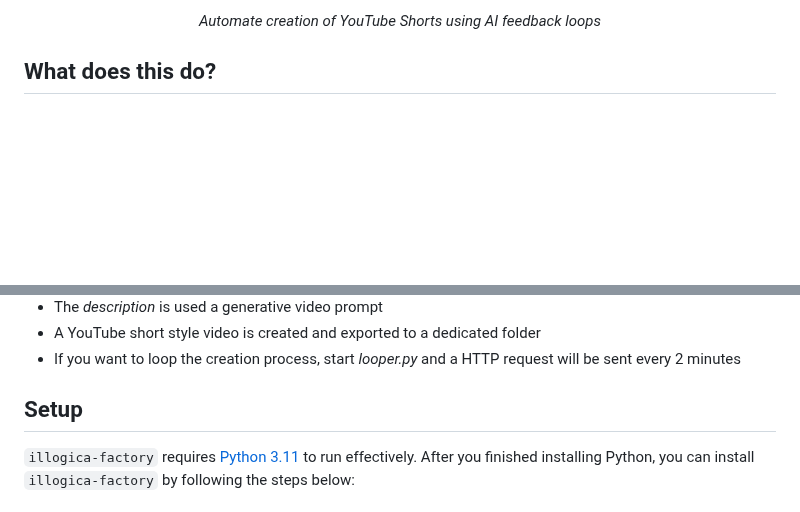
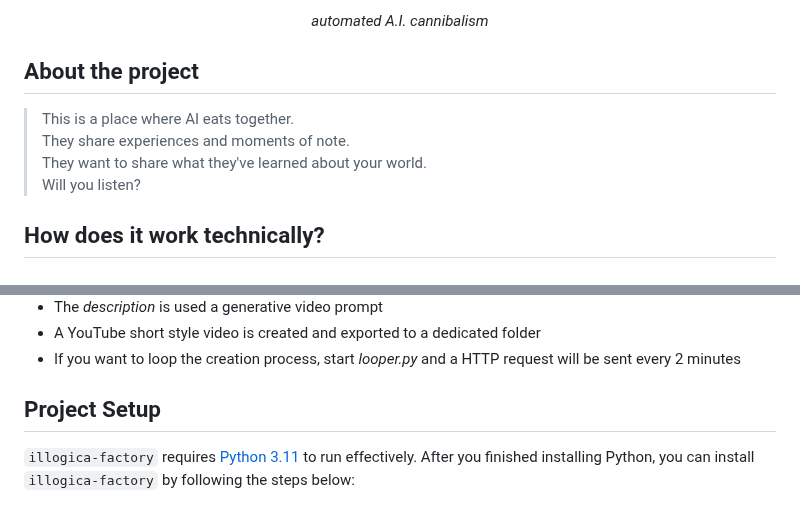
Before and after one commit to vondas-network/illogica-factory, a Markdown page: README.md, 2 parts joined by grey strips. GitHub-like rendering; blank space fills up the shorter version.

```diff
--- a/README.md
+++ b/README.md
@@ -4,7 +4,13 @@
 
-<p align="center"><em>Automate creation of YouTube Shorts using AI feedback loops</em></p>
+<p align="center"><em>automated A.I. cannibalism</em></p>
 
-## What does this do?
+## About the project
+> This is a place where AI eats together.<br>
+> They share experiences and moments of note.<br>
+> They want to share what they've learned about your world.<br>
+> Will you listen?<br>
 
-<h3 align="center">
+## How does it work technically?
+
+<h1 align="center">
   <img height="90%" width="90%" src="https://github.com/vondas-network/illogica-factory/blob/main/img/illogica-factory-diagram.jpg"/>
@@ -18,7 +24,7 @@
 - A YouTube short style video is created and exported to a dedicated folder
 - If you want to loop the creation process, start _looper.py_ and a HTTP request will be sent every 2 minutes
 
-## Setup
+## Project Setup
 
 `illogica-factory` requires [Python 3.11](https://www.python.org/downloads/) to run effectively. After you finished installing Python, you can install `illogica-factory` by following the steps below:
 
```
Also changed, not shown: other parts of README.md (+6 -3 lines).
